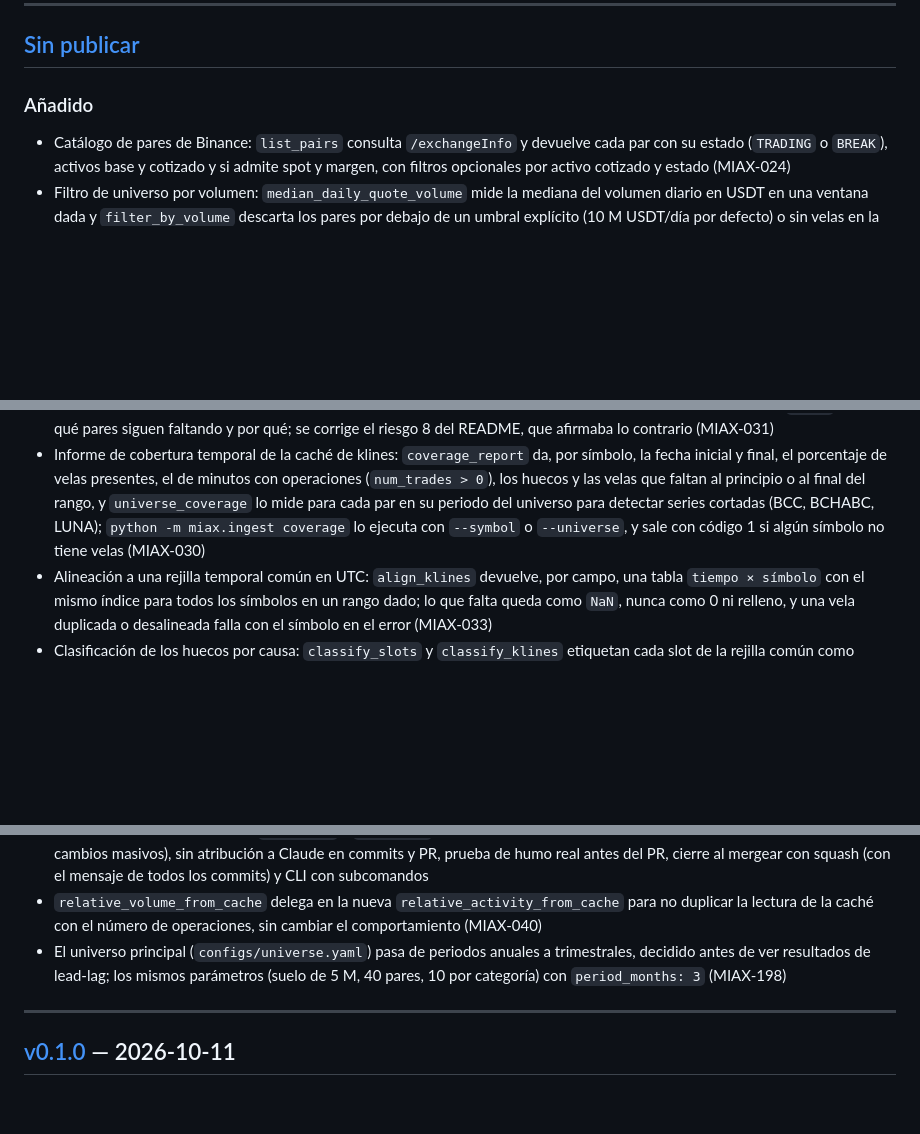
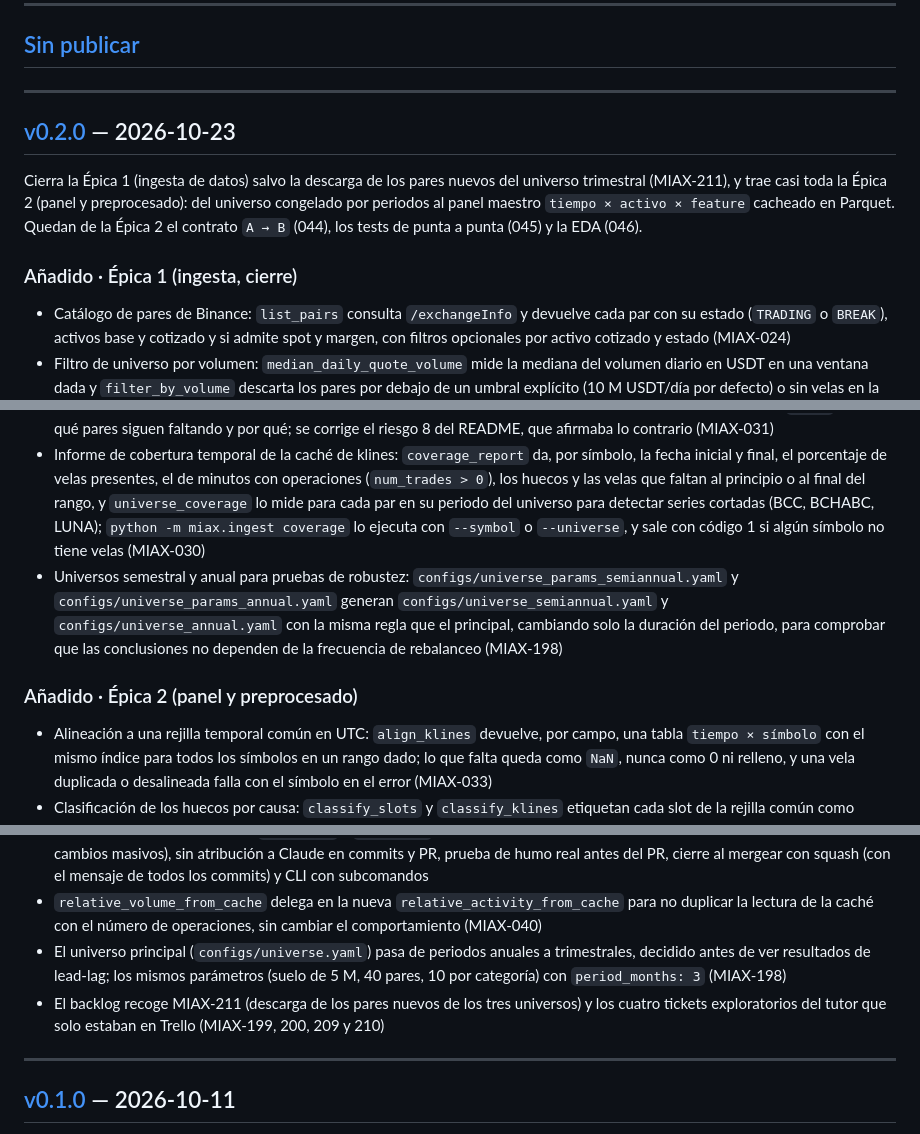
Before and after one commit to raulrodriguezlr/tfm-miax, a Markdown page: CHANGELOG.md, 3 parts joined by grey strips. Rendered like a GitHub page; blank space fills up the shorter version.

```diff
--- a/CHANGELOG.md
+++ b/CHANGELOG.md
@@ -15,7 +15,13 @@ Cada línea explica **qué hace**, en castellano, y acaba con su ticket.
 
 ## [Sin publicar]
 
-### Añadido
+---
+
+## [v0.2.0] — 2026-10-23
+
+Cierra la Épica 1 (ingesta de datos) salvo la descarga de los pares nuevos del universo trimestral (MIAX-211), y trae casi toda la Épica 2 (panel y preprocesado): del universo congelado por periodos al panel maestro `tiempo × activo × feature` cacheado en Parquet. Quedan de la Épica 2 el contrato `A → B` (044), los tests de punta a punta (045) y la EDA (046).
+
+### Añadido · Épica 1 (ingesta, cierre)
 - Catálogo de pares de Binance: `list_pairs` consulta `/exchangeInfo` y devuelve cada par con su estado (`TRADING` o `BREAK`), activos base y cotizado y si admite spot y margen, con filtros opcionales por activo cotizado y estado (MIAX-024)
 - Filtro de universo por volumen: `median_daily_quote_volume` mide la mediana del volumen diario en USDT en una ventana dada y `filter_by_volume` descarta los pares por debajo de un umbral explícito (10 M USDT/día por defecto) o sin velas en la ventana (MIAX-025)
 - Filtro de universo por antigüedad: `first_candle_time` consulta la primera vela diaria de cada símbolo hasta una fecha de referencia y `filter_by_listing_age` descarta los pares con menos de 90 días de cotización (por defecto) o sin velas, para dejar fuera tokens recién listados con datos ruidosos (MIAX-026)
@@ -27,6 +33,9 @@ Cada línea explica **qué hace**, en castellano, y acaba con su ticket.
 - Tests de ingesta sin red: fixtures grabados de Binance (`tests/fixtures/binance/`, regenerables con `scripts/dev/record_fixtures.py`) y un Binance falso que atiende `/klines` y `/exchangeInfo` desde ellos; la CLI real (`download`, `validate`, `pairs`, `universe`) se prueba de punta a punta, incluidos la reanudación, el hueco de LUNAUSDT, un 429 con `Retry-After` y el par EOS en `BREAK`. La guardia de red apunta además los proxies a una dirección inalcanzable para que un subproceso con `requests` no salga a internet (MIAX-032)
 - Documento del sesgo de supervivencia (`docs/datos/sesgo-supervivencia.md`): mide que la API de Binance sí sirve el histórico de los pares deslistados, explica cómo el universo por periodos los incluye (12 de 104 símbolos hoy en `BREAK`) y lista qué pares siguen faltando y por qué; se corrige el riesgo 8 del README, que afirmaba lo contrario (MIAX-031)
 - Informe de cobertura temporal de la caché de klines: `coverage_report` da, por símbolo, la fecha inicial y final, el porcentaje de velas presentes, el de minutos con operaciones (`num_trades > 0`), los huecos y las velas que faltan al principio o al final del rango, y `universe_coverage` lo mide para cada par en su periodo del universo para detectar series cortadas (BCC, BCHABC, LUNA); `python -m miax.ingest coverage` lo ejecuta con `--symbol` o `--universe`, y sale con código 1 si algún símbolo no tiene velas (MIAX-030)
+- Universos semestral y anual para pruebas de robustez: `configs/universe_params_semiannual.yaml` y `configs/universe_params_annual.yaml` generan `configs/universe_semiannual.yaml` y `configs/universe_annual.yaml` con la misma regla que el principal, cambiando solo la duración del periodo, para comprobar que las conclusiones no dependen de la frecuencia de rebalanceo (MIAX-198)
+
+### Añadido · Épica 2 (panel y preprocesado)
 - Alineación a una rejilla temporal común en UTC: `align_klines` devuelve, por campo, una tabla `tiempo × símbolo` con el mismo índice para todos los símbolos en un rango dado; lo que falta queda como `NaN`, nunca como 0 ni relleno, y una vela duplicada o desalineada falla con el símbolo en el error (MIAX-033)
 - Clasificación de los huecos por causa: `classify_slots` y `classify_klines` etiquetan cada slot de la rejilla común como válido, vela sin operaciones, par aún no listado, parada del símbolo, caída de Binance (falta en al menos dos símbolos y en la mitad o más de los vivos), par deslistado o sin datos (`download_ends_from_universe` da el fin de descarga de cada par para no confundir el fin de la caché con un deslistado); `gap_runs` lista los tramos y `cause_counts` los cuenta por símbolo y causa. Es una clasificación ex post, para limpiar y para la memoria, nunca una feature del modelo; `cache_bounds` da la primera y la última vela de la caché de un símbolo (MIAX-034)
 - Máscara de validez de huecos sin rellenar con ceros: `validity_mask` marca válido solo el slot con operaciones, `return_validity` exige que lo sean `t` y `t-1`, y `mask_invalid` deja `NaN` (nunca 0) en lo inválido, de modo que un hueco no se convierte en un retorno cero (MIAX-035)
@@ -49,6 +57,7 @@ Cada línea explica **qué hace**, en castellano, y acaba con su ticket.
 - Reglas de equipo ampliadas en `CLAUDE.md` y `AGENTS.md`: se refactoriza código de tickets cerrados antes que duplicarlo (sin cambios masivos), sin atribución a Claude en commits y PR, prueba de humo real antes del PR, cierre al mergear con squash (con el mensaje de todos los commits) y CLI con subcomandos
 - `relative_volume_from_cache` delega en la nueva `relative_activity_from_cache` para no duplicar la lectura de la caché con el número de operaciones, sin cambiar el comportamiento (MIAX-040)
 - El universo principal (`configs/universe.yaml`) pasa de periodos anuales a trimestrales, decidido antes de ver resultados de lead-lag; los mismos parámetros (suelo de 5 M, 40 pares, 10 por categoría) con `period_months: 3` (MIAX-198)
+- El backlog recoge MIAX-211 (descarga de los pares nuevos de los tres universos) y los cuatro tickets exploratorios del tutor que solo estaban en Trello (MIAX-199, 200, 209 y 210)
 
 ---
 
```
Also changed, not shown: other parts of CHANGELOG.md (+2 -2 lines), docs/project/BACKLOG.md (+9 -4 lines), docs/project/ESTADO.md (+9 -4 lines).
